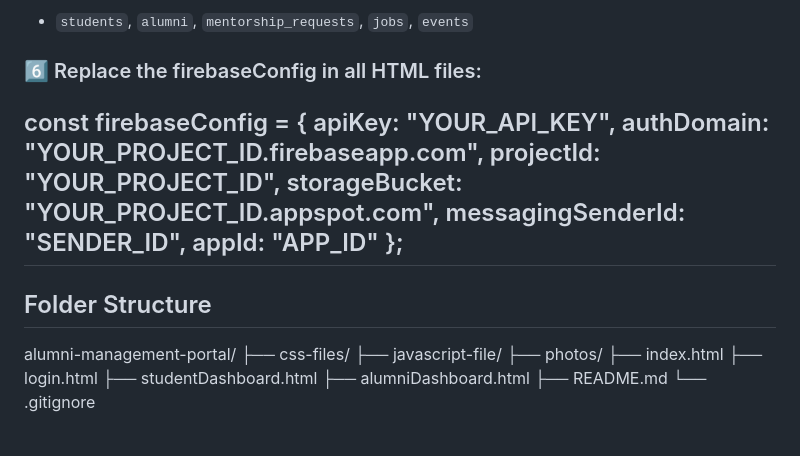
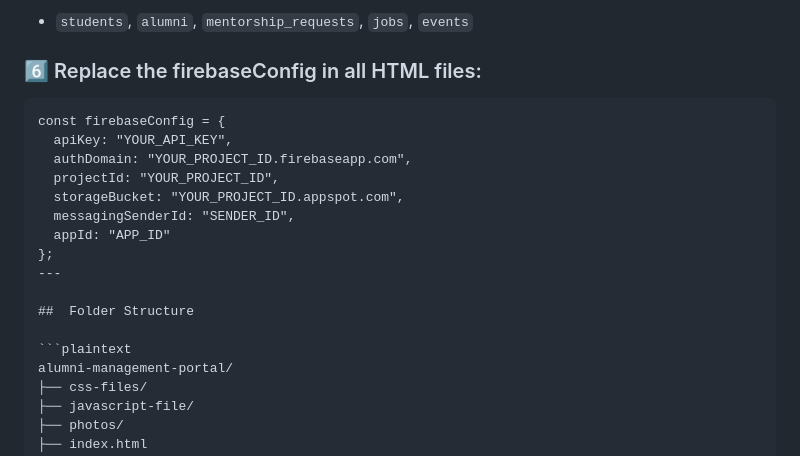
Before and after one commit to priyanka-kanaki/alumni-management-portal, a Markdown page: README.md, the part around the change. Drawn GitHub-style.

````diff
--- a/README.md
+++ b/README.md
@@ -64,7 +64,7 @@ A web-based platform to connect alumni and current students, enabling mentorship
 - `students`, `alumni`, `mentorship_requests`, `jobs`, `events`
 
 ### 6️⃣ Replace the firebaseConfig in all HTML files:
-
+```plaintext
 const firebaseConfig = {
   apiKey: "YOUR_API_KEY",
   authDomain: "YOUR_PROJECT_ID.firebaseapp.com",
@@ -77,6 +77,7 @@ const firebaseConfig = {
 
 ##  Folder Structure
 
+```plaintext
 alumni-management-portal/
 ├── css-files/
 ├── javascript-file/
````
